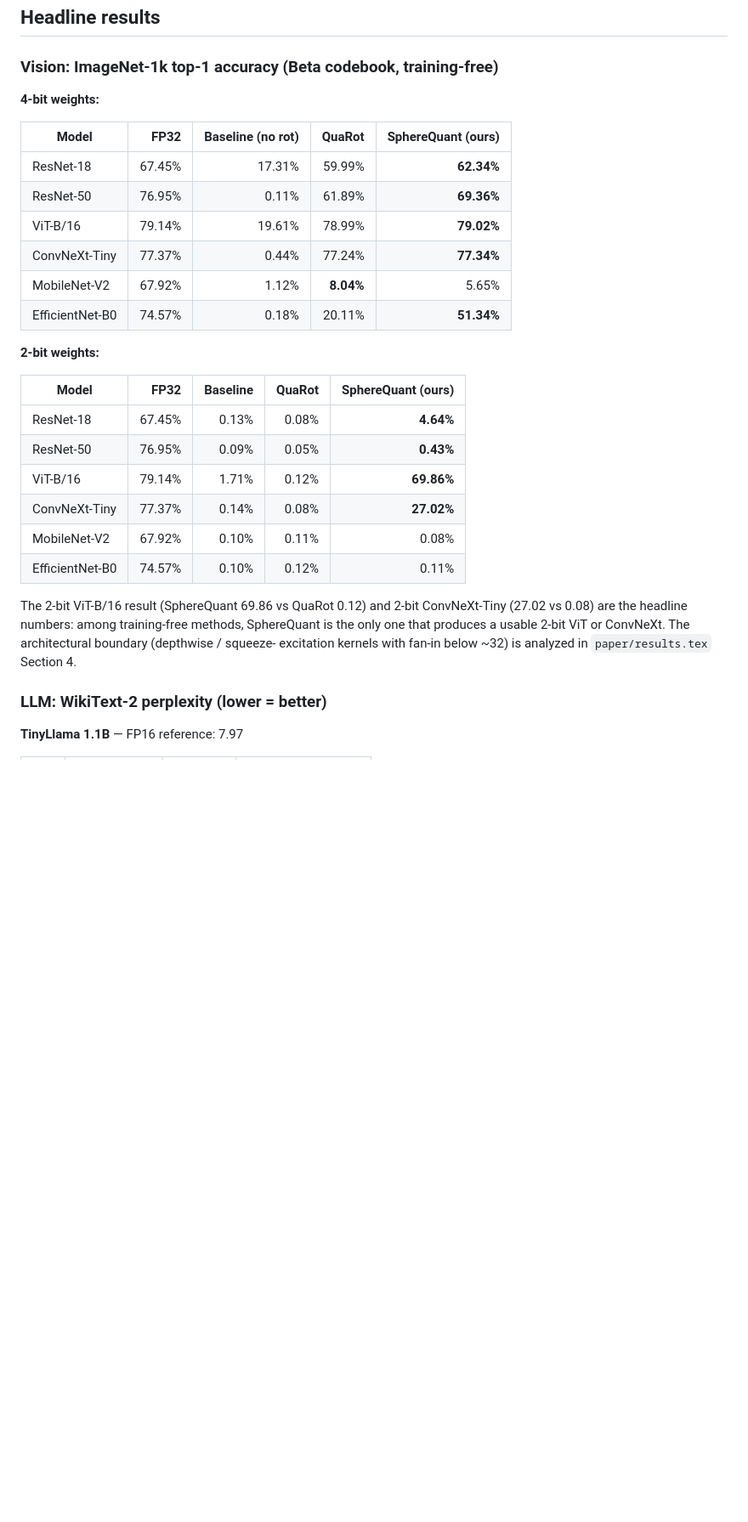
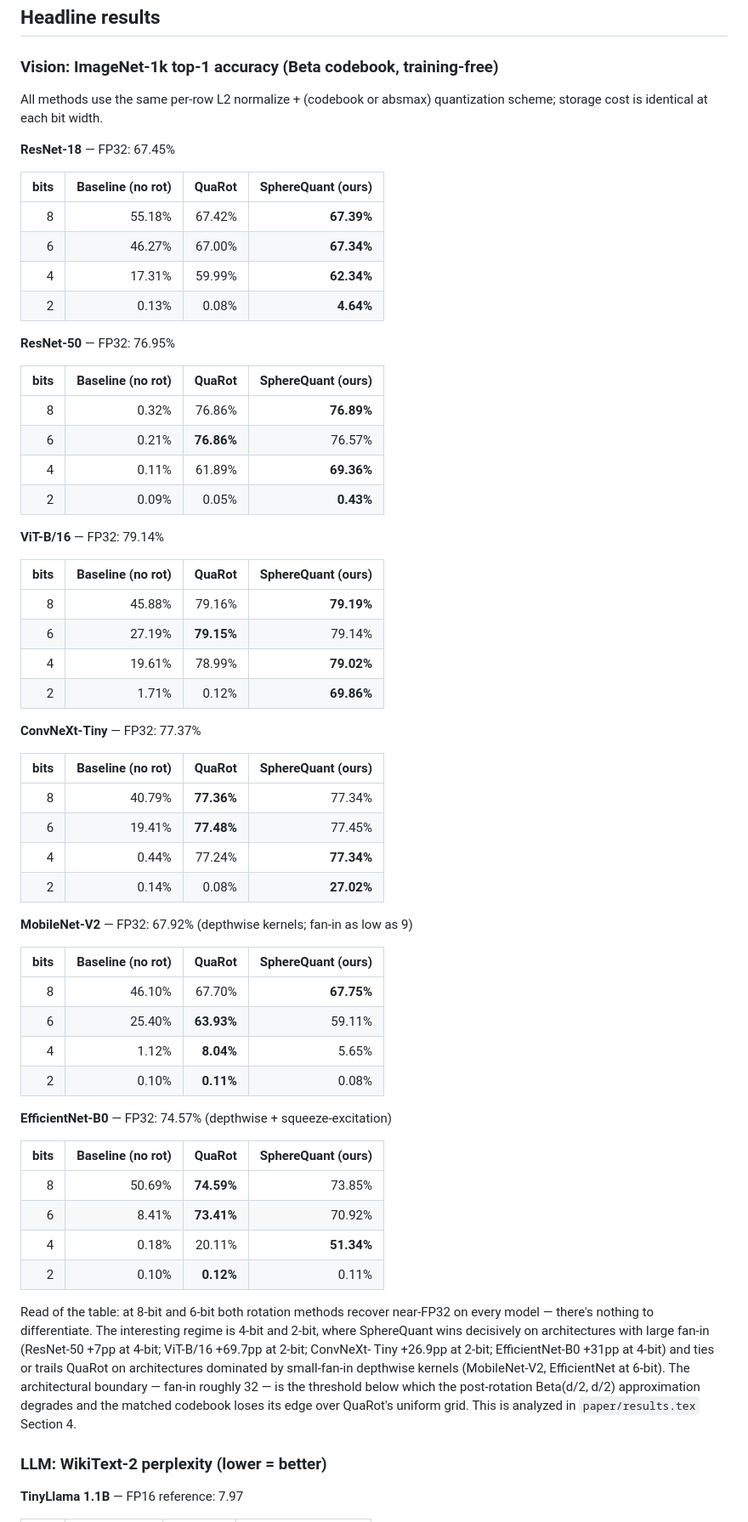
Before and after one commit to sumit-ai-ml/spherequant, a Markdown page: README.md, the part around the change. Shown at 85% size. Rendered like a GitHub page; blank space fills up the shorter version.

Commit message:
Show full 8/6/4/2 vision tables per model (match LLM format)
Replace the curated 4-bit + 2-bit ImageNet tables with per-model tables
that include all four bit widths, mirroring the TinyLlama / Phi-1.5
table format. The 8-bit and 6-bit numbers show that both rotation
methods recover near-FP32 with no penalty — important context for
reading the dramatic 2-bit gaps. The MobileNet/EfficientNet trail at
6-bit is now visible, along with the architectural-boundary
explanation.

Co-Authored-By: Claude Opus 4.7 (1M context) <noreply@anthropic.com>

```diff
--- a/README.md
+++ b/README.md
@@ -51,34 +51,73 @@ vectors, and the rotated-basis (H3) reparameterization.
 
 ### Vision: ImageNet-1k top-1 accuracy (Beta codebook, training-free)
 
-**4-bit weights:**
+All methods use the same per-row L2 normalize + (codebook or absmax)
+quantization scheme; storage cost is identical at each bit width.
 
-| Model | FP32 | Baseline (no rot) | QuaRot | SphereQuant (ours) |
-|-------|-----:|------------------:|-------:|-------------------:|
-| ResNet-18 | 67.45% | 17.31% | 59.99% | **62.34%** |
-| ResNet-50 | 76.95% | 0.11% | 61.89% | **69.36%** |
-| ViT-B/16 | 79.14% | 19.61% | 78.99% | **79.02%** |
-| ConvNeXt-Tiny | 77.37% | 0.44% | 77.24% | **77.34%** |
-| MobileNet-V2 | 67.92% | 1.12% | **8.04%** | 5.65% |
-| EfficientNet-B0 | 74.57% | 0.18% | 20.11% | **51.34%** |
+**ResNet-18** — FP32: 67.45%
 
-**2-bit weights:**
+| bits | Baseline (no rot) | QuaRot | SphereQuant (ours) |
+|-----:|------------------:|-------:|-------------------:|
+| 8 | 55.18% | 67.42% | **67.39%** |
+| 6 | 46.27% | 67.00% | **67.34%** |
+| 4 | 17.31% | 59.99% | **62.34%** |
+| 2 | 0.13% | 0.08% | **4.64%** |
 
-| Model | FP32 | Baseline | QuaRot | SphereQuant (ours) |
-|-------|-----:|---------:|-------:|-------------------:|
-| ResNet-18 | 67.45% | 0.13% | 0.08% | **4.64%** |
-| ResNet-50 | 76.95% | 0.09% | 0.05% | **0.43%** |
-| ViT-B/16 | 79.14% | 1.71% | 0.12% | **69.86%** |
-| ConvNeXt-Tiny | 77.37% | 0.14% | 0.08% | **27.02%** |
-| MobileNet-V2 | 67.92% | 0.10% | 0.11% | 0.08% |
-| EfficientNet-B0 | 74.57% | 0.10% | 0.12% | 0.11% |
+**ResNet-50** — FP32: 76.95%
 
-The 2-bit ViT-B/16 result (SphereQuant 69.86 vs QuaRot 0.12) and 2-bit
-ConvNeXt-Tiny (27.02 vs 0.08) are the headline numbers: among
-training-free methods, SphereQuant is the only one that produces a usable
-2-bit ViT or ConvNeXt. The architectural boundary (depthwise / squeeze-
-excitation kernels with fan-in below ~32) is analyzed in
-`paper/results.tex` Section 4.
+| bits | Baseline (no rot) | QuaRot | SphereQuant (ours) |
+|-----:|------------------:|-------:|-------------------:|
+| 8 | 0.32% | 76.86% | **76.89%** |
+| 6 | 0.21% | **76.86%** | 76.57% |
+| 4 | 0.11% | 61.89% | **69.36%** |
+| 2 | 0.09% | 0.05% | **0.43%** |
+
+**ViT-B/16** — FP32: 79.14%
+
+| bits | Baseline (no rot) | QuaRot | SphereQuant (ours) |
+|-----:|------------------:|-------:|-------------------:|
+| 8 | 45.88% | 79.16% | **79.19%** |
+| 6 | 27.19% | **79.15%** | 79.14% |
+| 4 | 19.61% | 78.99% | **79.02%** |
+| 2 | 1.71% | 0.12% | **69.86%** |
+
+**ConvNeXt-Tiny** — FP32: 77.37%
+
+| bits | Baseline (no rot) | QuaRot | SphereQuant (ours) |
+|-----:|------------------:|-------:|-------------------:|
+| 8 | 40.79% | **77.36%** | 77.34% |
+| 6 | 19.41% | **77.48%** | 77.45% |
+| 4 | 0.44% | 77.24% | **77.34%** |
+| 2 | 0.14% | 0.08% | **27.02%** |
+
+**MobileNet-V2** — FP32: 67.92%  (depthwise kernels; fan-in as low as 9)
+
+| bits | Baseline (no rot) | QuaRot | SphereQuant (ours) |
+|-----:|------------------:|-------:|-------------------:|
+| 8 | 46.10% | 67.70% | **67.75%** |
+| 6 | 25.40% | **63.93%** | 59.11% |
+| 4 | 1.12% | **8.04%** | 5.65% |
+| 2 | 0.10% | **0.11%** | 0.08% |
+
+**EfficientNet-B0** — FP32: 74.57%  (depthwise + squeeze-excitation)
+
+| bits | Baseline (no rot) | QuaRot | SphereQuant (ours) |
+|-----:|------------------:|-------:|-------------------:|
+| 8 | 50.69% | **74.59%** | 73.85% |
+| 6 | 8.41% | **73.41%** | 70.92% |
+| 4 | 0.18% | 20.11% | **51.34%** |
+| 2 | 0.10% | **0.12%** | 0.11% |
+
+Read of the table: at 8-bit and 6-bit both rotation methods recover near-FP32
+on every model — there's nothing to differentiate. The interesting regime is
+4-bit and 2-bit, where SphereQuant wins decisively on architectures with
+large fan-in (ResNet-50 +7pp at 4-bit; ViT-B/16 +69.7pp at 2-bit; ConvNeXt-
+Tiny +26.9pp at 2-bit; EfficientNet-B0 +31pp at 4-bit) and ties or trails
+QuaRot on architectures dominated by small-fan-in depthwise kernels
+(MobileNet-V2, EfficientNet at 6-bit). The architectural boundary —
+fan-in roughly 32 — is the threshold below which the post-rotation Beta(d/2,
+d/2) approximation degrades and the matched codebook loses its edge over
+QuaRot's uniform grid. This is analyzed in `paper/results.tex` Section 4.
 
 ### LLM: WikiText-2 perplexity (lower = better)
 
```
